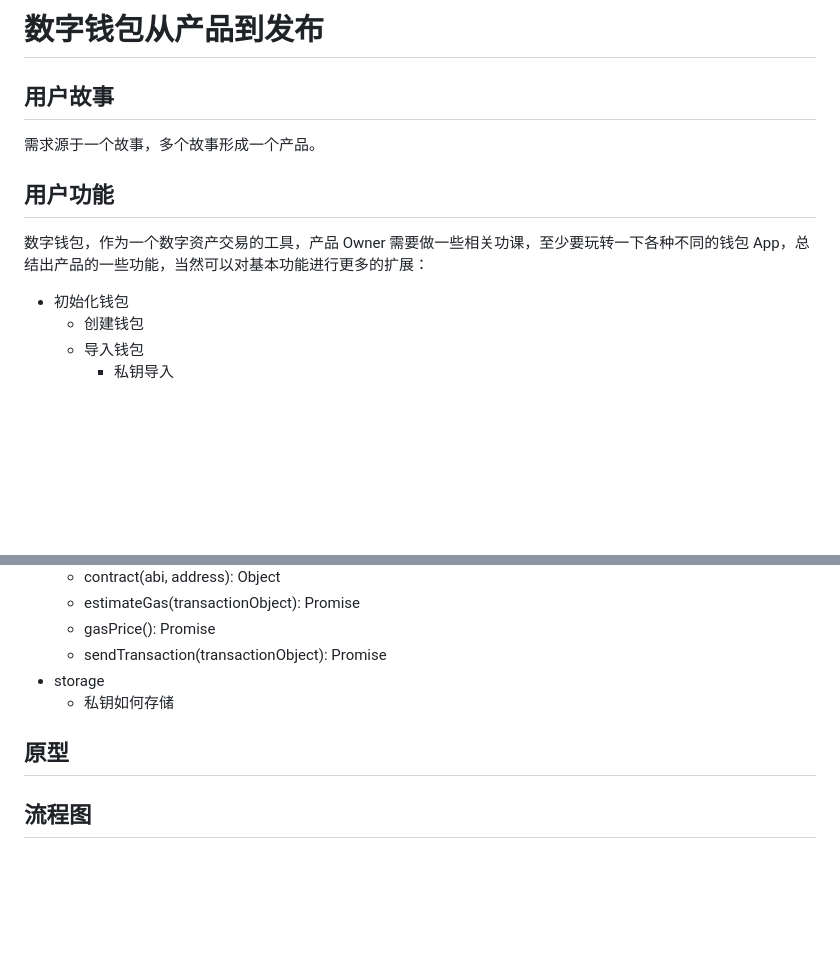
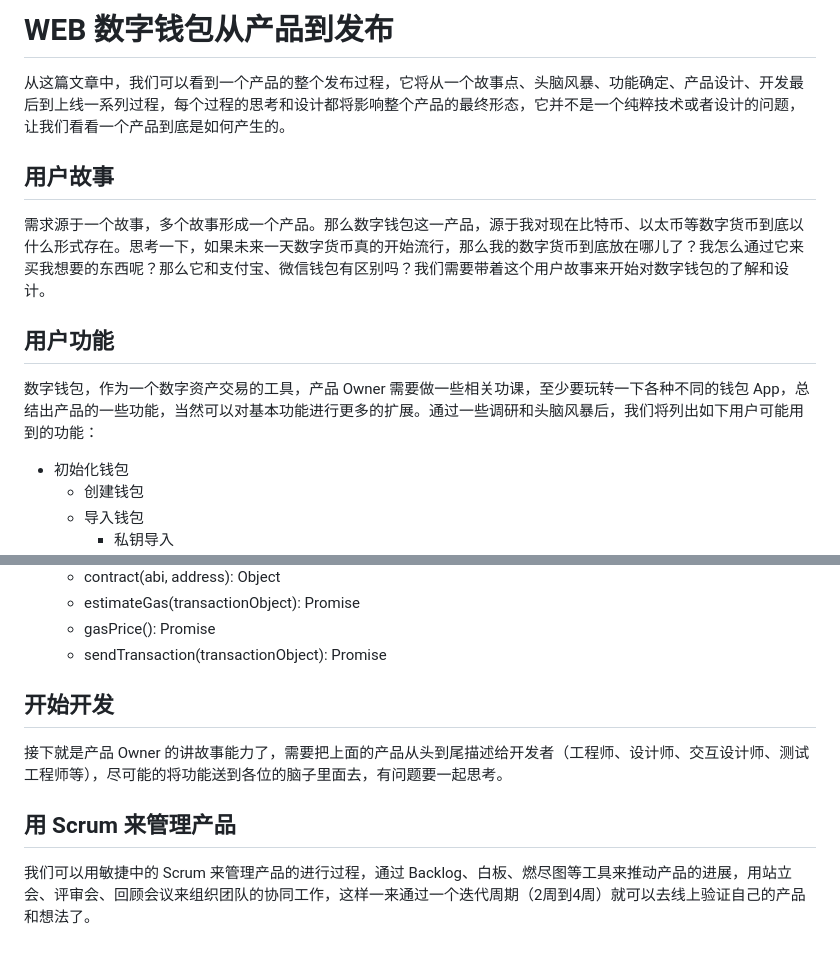
Before and after one commit to lijiakof/frontend-book, a Markdown page: share/web-wallet-design.md, 2 parts joined by grey strips. GitHub-like rendering; blank space fills up the shorter version.

```diff
--- a/share/web-wallet-design.md
+++ b/share/web-wallet-design.md
@@ -1,10 +1,11 @@
-# 数字钱包从产品到发布
+# WEB 数字钱包从产品到发布
+从这篇文章中，我们可以看到一个产品的整个发布过程，它将从一个故事点、头脑风暴、功能确定、产品设计、开发最后到上线一系列过程，每个过程的思考和设计都将影响整个产品的最终形态，它并不是一个纯粹技术或者设计的问题，让我们看看一个产品到底是如何产生的。
 
 ## 用户故事
-需求源于一个故事，多个故事形成一个产品。
+需求源于一个故事，多个故事形成一个产品。那么数字钱包这一产品，源于我对现在比特币、以太币等数字货币到底以什么形式存在。思考一下，如果未来一天数字货币真的开始流行，那么我的数字货币到底放在哪儿了？我怎么通过它来买我想要的东西呢？那么它和支付宝、微信钱包有区别吗？我们需要带着这个用户故事来开始对数字钱包的了解和设计。
 
 ## 用户功能
-数字钱包，作为一个数字资产交易的工具，产品 Owner 需要做一些相关功课，至少要玩转一下各种不同的钱包 App，总结出产品的一些功能，当然可以对基本功能进行更多的扩展：
+数字钱包，作为一个数字资产交易的工具，产品 Owner 需要做一些相关功课，至少要玩转一下各种不同的钱包 App，总结出产品的一些功能，当然可以对基本功能进行更多的扩展。通过一些调研和头脑风暴后，我们将列出如下用户可能用到的功能：
 
 * 初始化钱包
     * 创建钱包
@@ -78,9 +101,9 @@
     * estimateGas(transactionObject): Promise
     * gasPrice(): Promise
     * sendTransaction(transactionObject): Promise
-* storage
-    * 私钥如何存储
 
-## 原型
+## 开始开发
+接下就是产品 Owner 的讲故事能力了，需要把上面的产品从头到尾描述给开发者（工程师、设计师、交互设计师、测试工程师等），尽可能的将功能送到各位的脑子里面去，有问题要一起思考。
 
-## 流程图
+## 用 Scrum 来管理产品
+我们可以用敏捷中的 Scrum 来管理产品的进行过程，通过 Backlog、白板、燃尽图等工具来推动产品的进展，用站立会、评审会、回顾会议来组织团队的协同工作，这样一来通过一个迭代周期（2周到4周）就可以去线上验证自己的产品和想法了。
```
Also changed, not shown: other parts of share/web-wallet-design.md (+39 -17 lines), README.md (+3 -1 lines), resources/images/wallet-flowchart.jpg (added), 1 other file.
